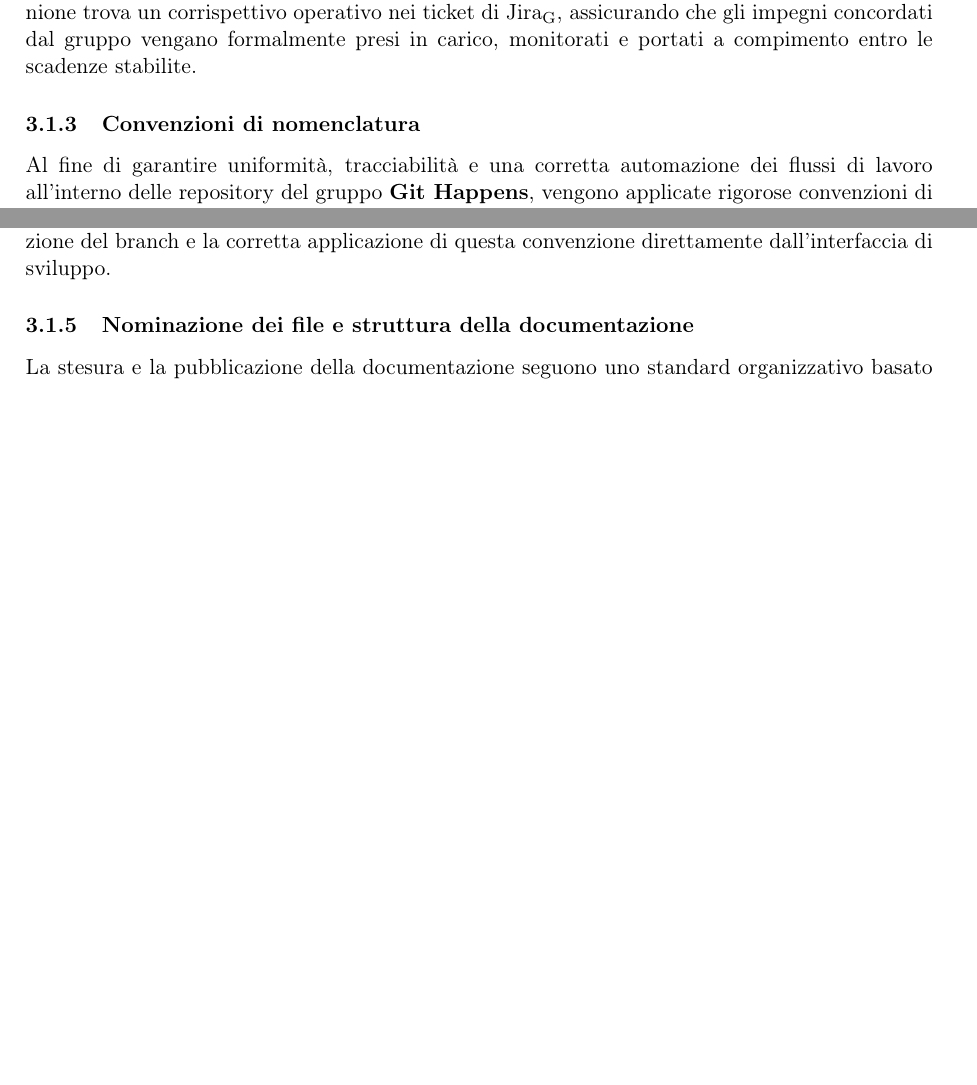
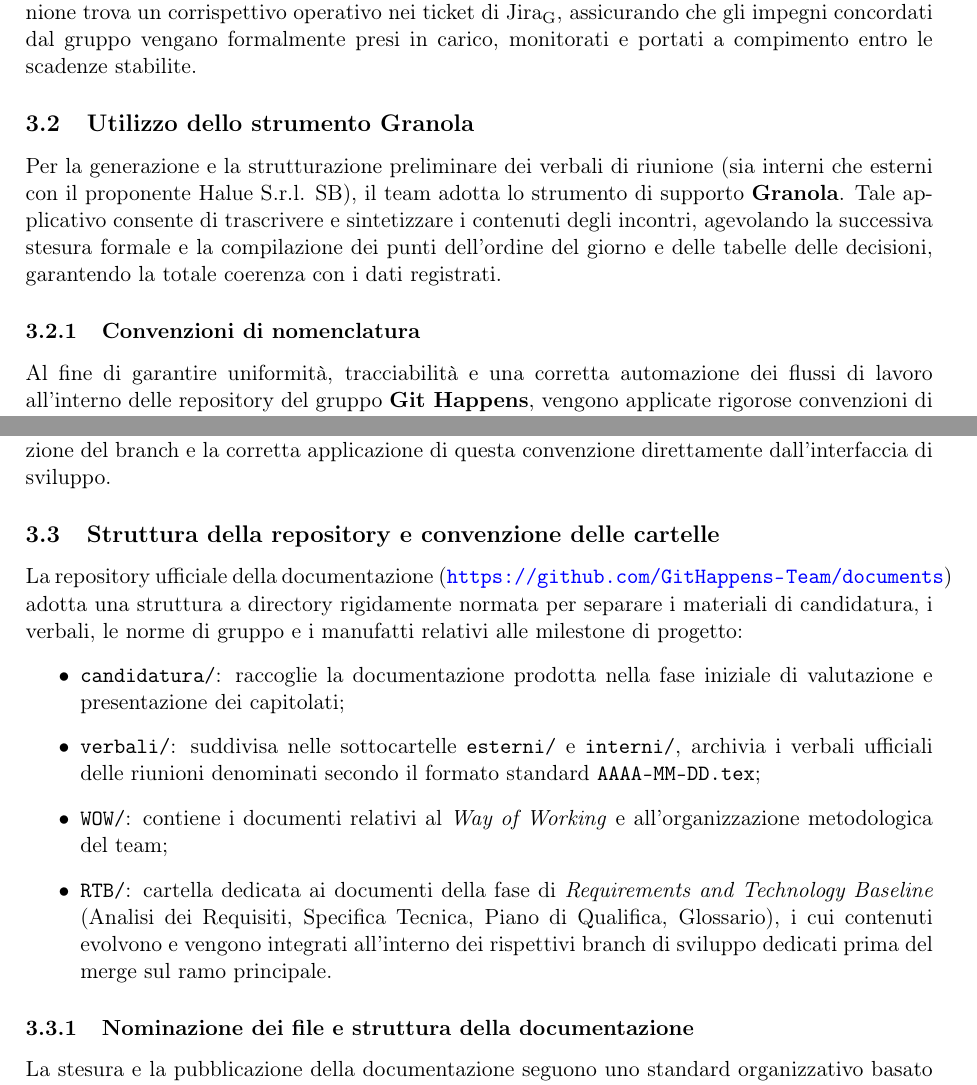
Before and after one commit to GitHappens-Team/documents, a LaTeX document (RTB/documenti_interni/norme_di_progetto/main.tex, which reads RTB/documenti_interni/norme_di_progetto/capitoli/03_processi_di_supporto.tex): two parts of pages 10 and 11 of 18 before the commit and two parts of pages 10 and 11 of 19 after it, joined at a grey line, cut so that both start at the same text, the shorter picture padded with empty space. Compiled offline with pdfLaTeX.

Commit message:
docs: add repo structure and use of granola

```diff
--- a/RTB/documenti_interni/norme_di_progetto/capitoli/03_processi_di_supporto.tex
+++ b/RTB/documenti_interni/norme_di_progetto/capitoli/03_processi_di_supporto.tex
@@ -70,6 +70,8 @@ I verbali delle riunioni adottano una struttura mirata a privilegiare la sintesi
 \end{itemize}
 
 \noindent Tale meccanismo garantisce la \textbf{tracciabilità operativa}: ogni delibera presa durante una riunione trova un corrispettivo operativo nei ticket di \term{Jira}, assicurando che gli impegni concordati dal gruppo vengano formalmente presi in carico, monitorati e portati a compimento entro le scadenze stabilite.
+\subsection{Utilizzo dello strumento Granola}
+Per la generazione e la strutturazione preliminare dei verbali di riunione (sia interni che esterni con il proponente Halue S.r.l. SB), il team adotta lo strumento di supporto \textbf{Granola}. Tale applicativo consente di trascrivere e sintetizzare i contenuti degli incontri, agevolando la successiva stesura formale e la compilazione dei punti dell'ordine del giorno e delle tabelle delle decisioni, garantendo la totale coerenza con i dati registrati.
 
 \subsubsection{Convenzioni di nomenclatura}
 Al fine di garantire uniformità, tracciabilità e una corretta automazione dei flussi di lavoro all'interno delle repository del gruppo \textbf{Git Happens}, vengono applicate rigorose convenzioni di nomenclatura per la gestione dei branch e dei file di documentazione.
@@ -90,6 +92,14 @@ dove:
 \\
 L'utilizzo dell'estensione ufficiale di Atlassian per VS Code consente di automatizzare la creazione del branch e la corretta applicazione di questa convenzione direttamente dall'interfaccia di sviluppo.
 
+\subsection{Struttura della repository e convenzione delle cartelle}
+La repository ufficiale della documentazione (\url{https://github.com/GitHappens-Team/documents}) adotta una struttura a directory rigidamente normata per separare i materiali di candidatura, i verbali, le norme di gruppo e i manufatti relativi alle milestone di progetto:
+\begin{itemize}
+    \item \texttt{candidatura/}: raccoglie la documentazione prodotta nella fase iniziale di valutazione e presentazione dei capitolati;
+    \item \texttt{verbali/}: suddivisa nelle sottocartelle \texttt{esterni/} e \texttt{interni/}, archivia i verbali ufficiali delle riunioni denominati secondo il formato standard \texttt{AAAA-MM-DD.tex};
+    \item \texttt{WOW/}: contiene i documenti relativi al \emph{Way of Working} e all'organizzazione metodologica del team;
+    \item \texttt{RTB/}: cartella dedicata ai documenti della fase di \emph{Requirements and Technology Baseline} (Analisi dei Requisiti, Specifica Tecnica, Piano di Qualifica, Glossario), i cui contenuti evolvono e vengono integrati all'interno dei rispettivi branch di sviluppo dedicati prima del merge sul ramo principale.
+\end{itemize}
 \subsubsection{Nominazione dei file e struttura della documentazione}
 La stesura e la pubblicazione della documentazione seguono uno standard organizzativo basato su cartelle dedicate all'interno della repository di progetto (ad esempio, la suddivisione temporale o tipologica per i verbali in \texttt{verbali/esterni/yyyy-mm-dd} o \texttt{verbali/interni/yyyy-mm-dd}). \\
 \\
```
